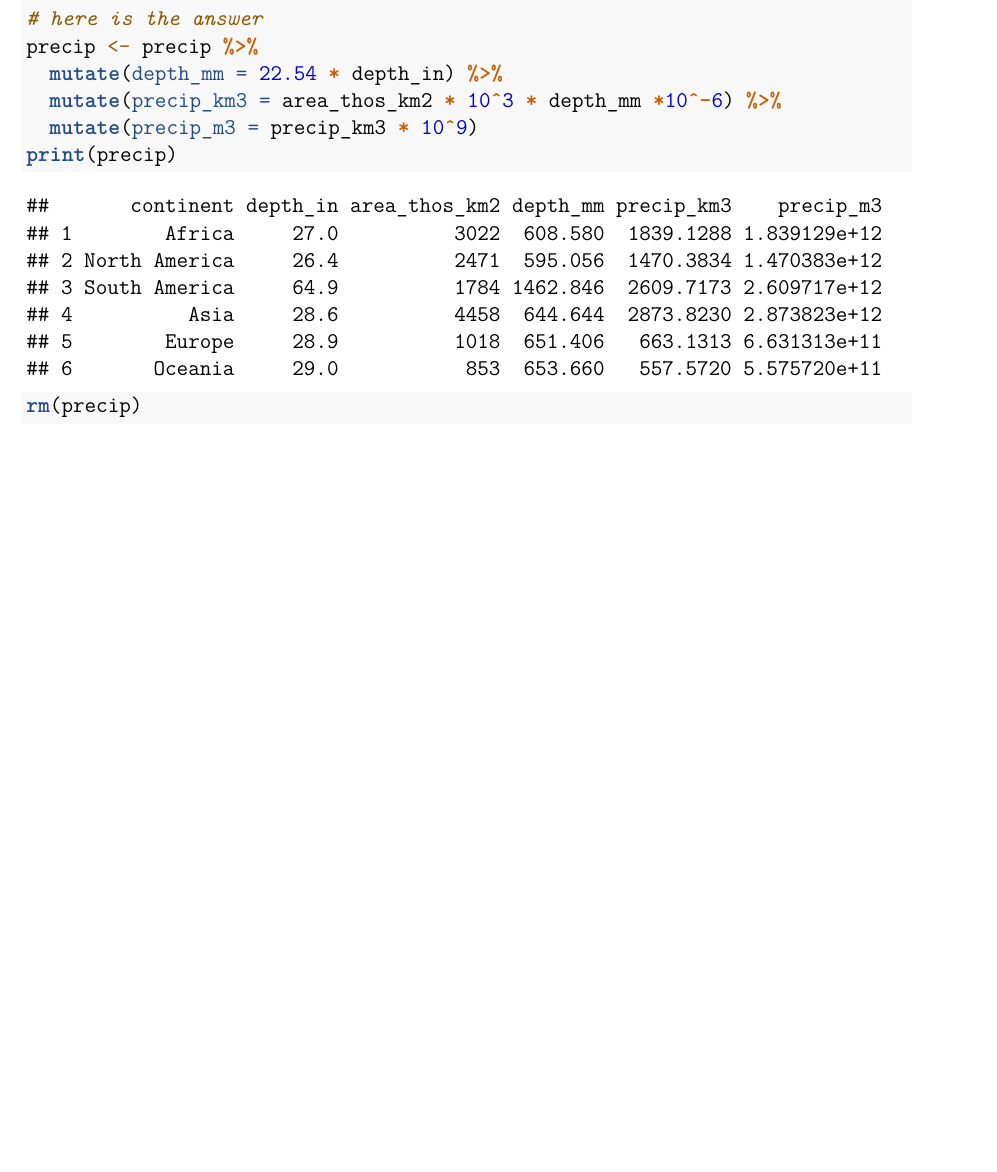
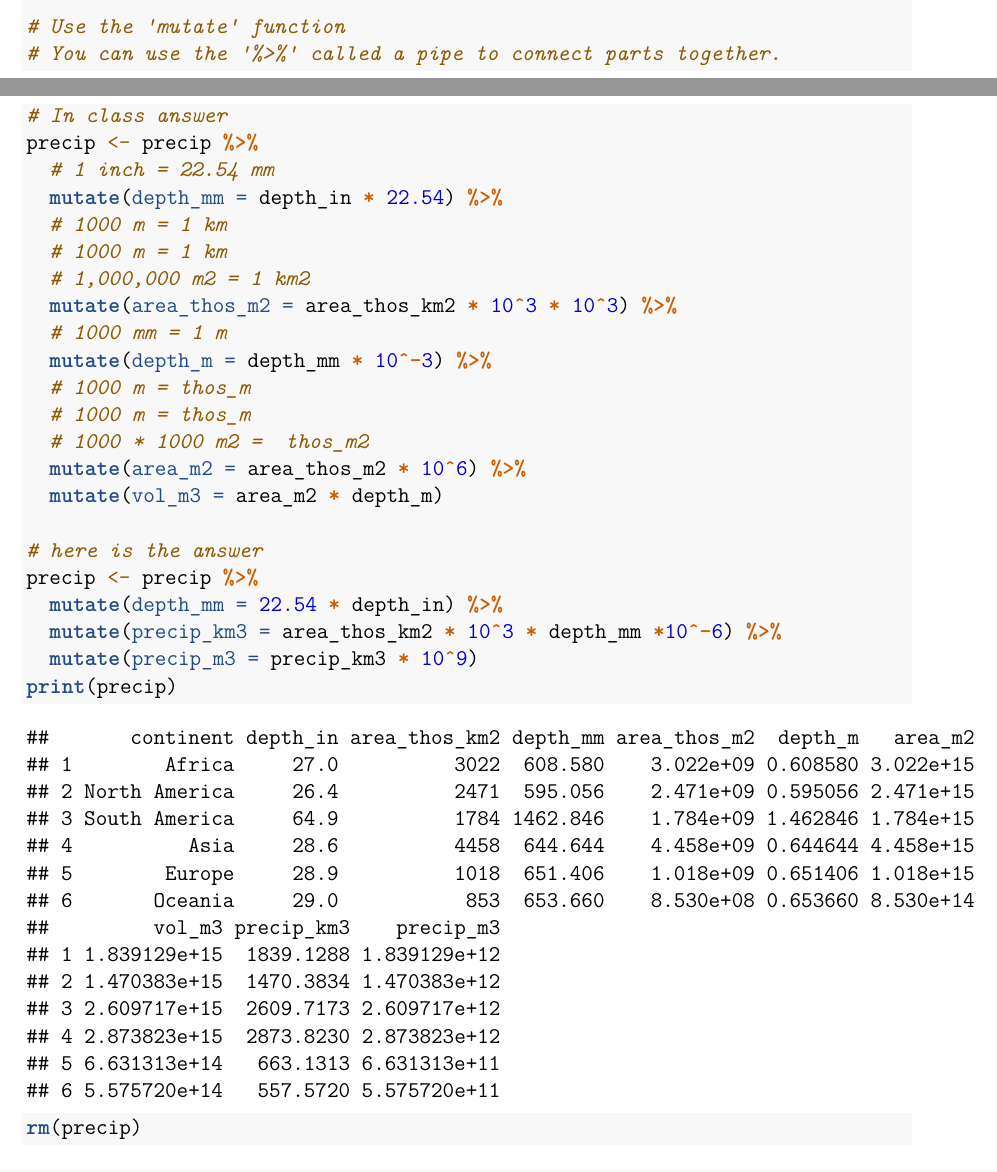
Before and after one commit to cjtinant/NSci253_Notes, an R Markdown document (NSci253_LesPlan03.Rmd): part of page 8 of 14 before the commit and two parts of pages 7 and 8 of 15 after it, the two joined at a grey line, cut at the place of the change, the shorter picture padded with empty space. Rendered offline with R 4.5, knitr and Pandoc, then LaTeX, with nearby package versions; some code elsewhere in the file could not run offline; column names are cleaned by a stand-in for the janitor package.

Commit message:
Added updates from class on 18-02-27

```diff
--- a/NSci253_LesPlan03.Rmd
+++ b/NSci253_LesPlan03.Rmd
@@ -168,11 +173,23 @@ rm(continent, depth_in, area_thos_km2)
 # Use the 'mutate' function
 # You can use the '%>%' called a pipe to connect parts together.
 
-
-
-
-
-
+# Use the 'mutate' function
+# You can use the '%>%' called a pipe to connect parts together.
+# In class answer
+precip <- precip %>%
+  # 1 inch = 22.54 mm
+  mutate(depth_mm = depth_in * 22.54) %>%
+  # 1000 m = 1 km
+  # 1000 m = 1 km
+  # 1,000,000 m2 = 1 km2
+  mutate(area_thos_m2 = area_thos_km2 * 10^3 * 10^3) %>%
+  # 1000 mm = 1 m
+  mutate(depth_m = depth_mm * 10^-3) %>%
+  # 1000 m = thos_m
+  # 1000 m = thos_m
+  # 1000 * 1000 m2 =  thos_m2
+  mutate(area_m2 = area_thos_m2 * 10^6) %>%
+  mutate(vol_m3 = area_m2 * depth_m)
 
 # here is the answer
 precip <- precip %>%
```
Also changed, not shown: NSci253_LesPlan03.pdf, NSci253_LesPlan03.Rmd (23 more changed lines).
